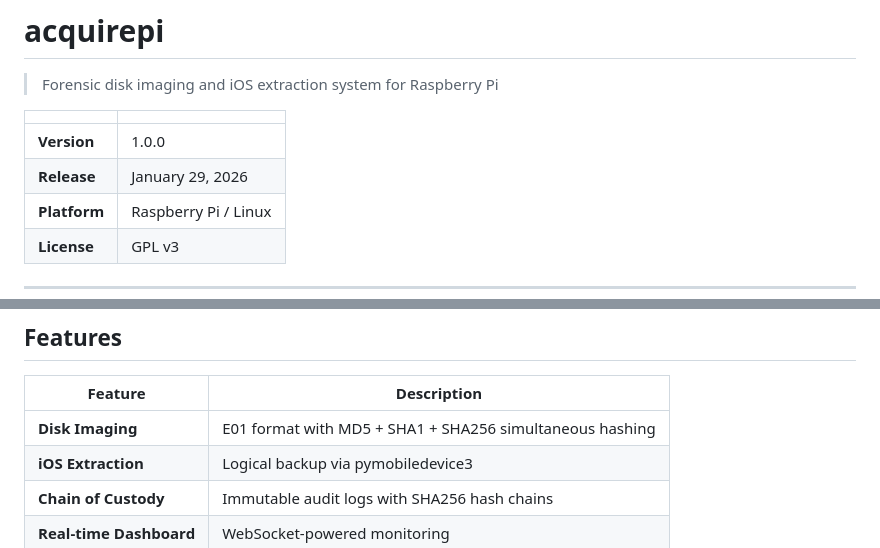
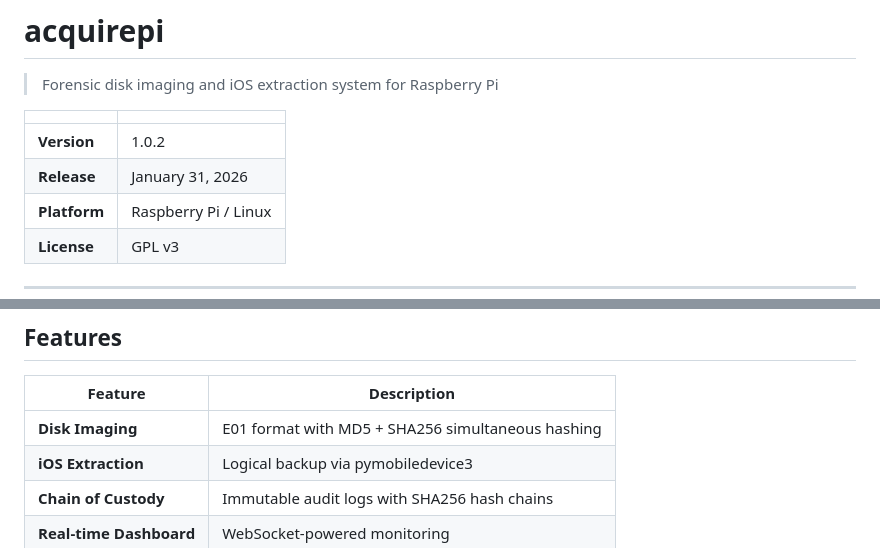
Before and after one commit to plonxyz/acquirepi, a Markdown page: README.md, 2 parts joined by grey strips. Rendered like a GitHub page.

Commit message:
Update version and release date in README

```diff
--- a/README.md
+++ b/README.md
@@ -4,8 +4,8 @@
 
 | | |
 |---|---|
-| **Version** | 1.0.0 |
-| **Release** | January 29, 2026 |
+| **Version** | 1.0.2 |
+| **Release** | January 31, 2026 |
 | **Platform** | Raspberry Pi / Linux |
 | **License** | GPL v3 |
 
@@ -21,7 +21,7 @@ This software is provided as-is for professional use by trained forensic practit
 
 | Feature | Description |
 |---------|-------------|
-| **Disk Imaging** | E01 format with MD5 + SHA1 + SHA256 simultaneous hashing |
+| **Disk Imaging** | E01 format with MD5 + SHA256 simultaneous hashing |
 | **iOS Extraction** | Logical backup via pymobiledevice3 |
 | **Chain of Custody** | Immutable audit logs with SHA256 hash chains |
 | **Real-time Dashboard** | WebSocket-powered monitoring |
```
